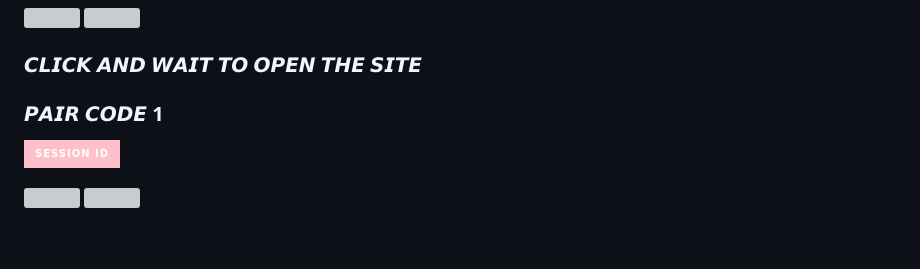
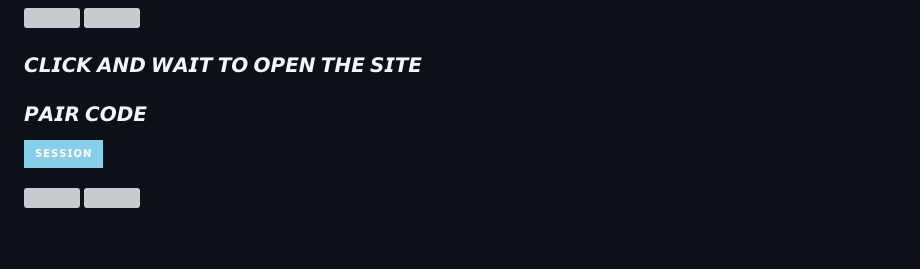
Before and after one commit to PRINCE-GDS/PRINXE--MD, a Markdown page: README.md, the part around the change printed below. Drawn GitHub-style; badges without logos; grey boxes are pictures that could not be loaded.

```diff
--- a/README.md
+++ b/README.md
@@ -32,13 +32,14 @@
 
 ### 𝘾𝙇𝙄𝘾𝙆 𝘼𝙉𝘿 𝙒𝘼𝙄𝙏 𝙏𝙊 𝙊𝙋𝙀𝙉 𝙏𝙃𝙀 𝙎𝙄𝙏𝙀
 
-### 𝙋𝘼𝙄𝙍 𝘾𝙊𝘿𝙀 1
+### 𝙋𝘼𝙄𝙍 𝘾𝙊𝘿𝙀
 <p align="left">
-<a href="https://prince-bot-pairing-code.onrender.com"><img height= "30" title="Author" src="https://img.shields.io/badge/SESSION ID-pink?style=for-the-badge&logo=render"></a>
+<a href="https://prince-bot-pairing-code.onrender.com"><img height= "30" title="Author" src="https://img.shields.io/badge/𝗦𝗘𝗦𝗦𝗜𝗢𝗡-skyblue?style=for-the-badge&logo=render"></a>
 <p/>
 
 
 
 <a><img src='https://i.imgur.com/LyHic3i.gif'/></a>
 <a><img src='https://i.imgur.com/LyHic3i.gif'/></a>
+
 ### <br>
```
Also changed, not shown: other parts of README.md (+15 -8 lines).
